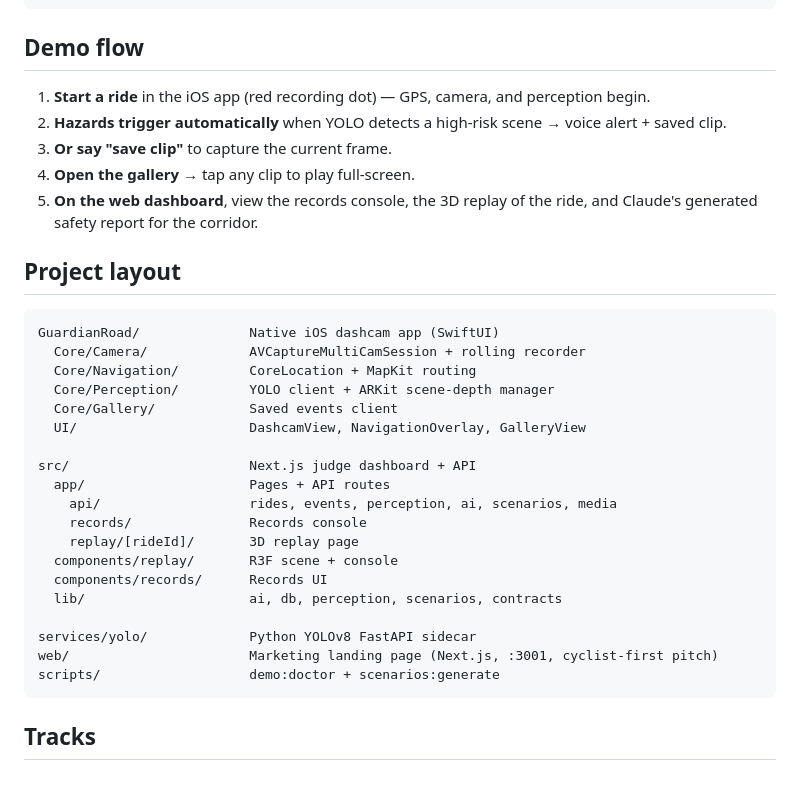
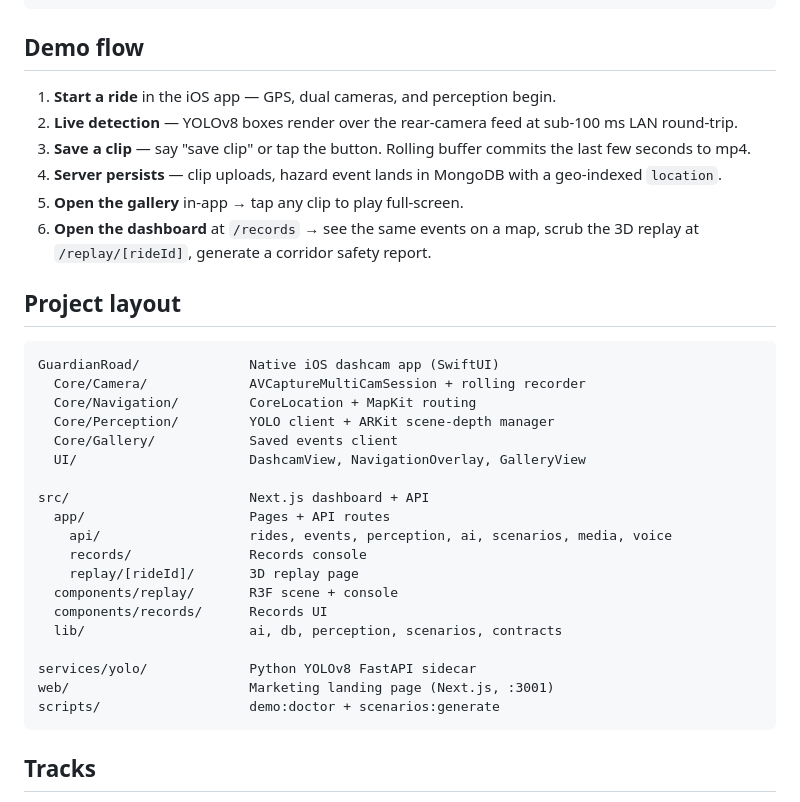
Before and after one commit to YugrajD/HackDavis2026, a Markdown page: README.md, the part around one of its changes. GitHub-like rendering.

````diff
--- a/README.md
+++ b/README.md
@@ -102,11 +123,12 @@ ipconfig getifaddr en0
 
 ## Demo flow
 
-1. **Start a ride** in the iOS app (red recording dot) — GPS, camera, and perception begin.
-2. **Hazards trigger automatically** when YOLO detects a high-risk scene → voice alert + saved clip.
-3. **Or say "save clip"** to capture the current frame.
-4. **Open the gallery** → tap any clip to play full-screen.
-5. **On the web dashboard**, view the records console, the 3D replay of the ride, and Claude's generated safety report for the corridor.
+1. **Start a ride** in the iOS app — GPS, dual cameras, and perception begin.
+2. **Live detection** — YOLOv8 boxes render over the rear-camera feed at sub-100 ms LAN round-trip.
+3. **Save a clip** — say "save clip" or tap the button. Rolling buffer commits the last few seconds to mp4.
+4. **Server persists** — clip uploads, hazard event lands in MongoDB with a geo-indexed `location`.
+5. **Open the gallery** in-app → tap any clip to play full-screen.
+6. **Open the dashboard** at `/records` → see the same events on a map, scrub the 3D replay at `/replay/[rideId]`, generate a corridor safety report.
 
 ## Project layout
 
@@ -118,9 +140,9 @@ GuardianRoad/              Native iOS dashcam app (SwiftUI)
   Core/Gallery/            Saved events client
   UI/                      DashcamView, NavigationOverlay, GalleryView
 
-src/                       Next.js judge dashboard + API
+src/                       Next.js dashboard + API
   app/                     Pages + API routes
-    api/                   rides, events, perception, ai, scenarios, media
+    api/                   rides, events, perception, ai, scenarios, media, voice
     records/               Records console
     replay/[rideId]/       3D replay page
   components/replay/       R3F scene + console
@@ -128,7 +150,7 @@ src/                       Next.js judge dashboard + API
   lib/                     ai, db, perception, scenarios, contracts
 
 services/yolo/             Python YOLOv8 FastAPI sidecar
-web/                       Marketing landing page (Next.js, :3001, cyclist-first pitch)
+web/                       Marketing landing page (Next.js, :3001)
 scripts/                   demo:doctor + scenarios:generate
 ```
 
````
Also changed, not shown: other parts of README.md (+45 -24 lines).
